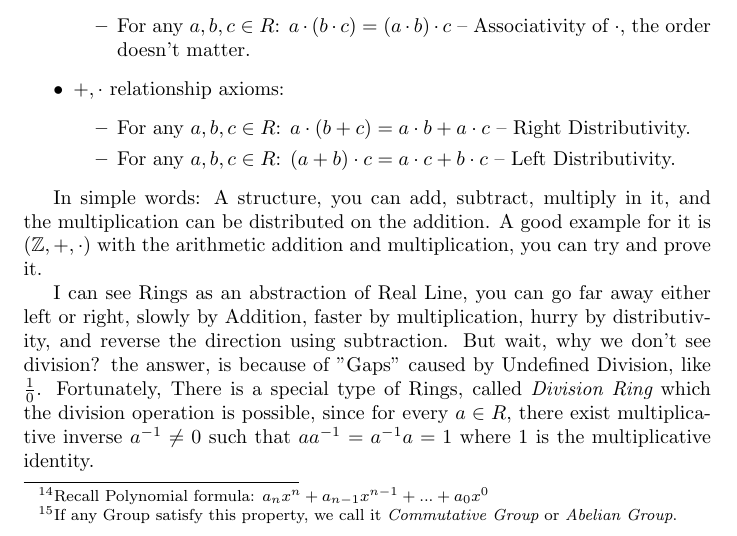
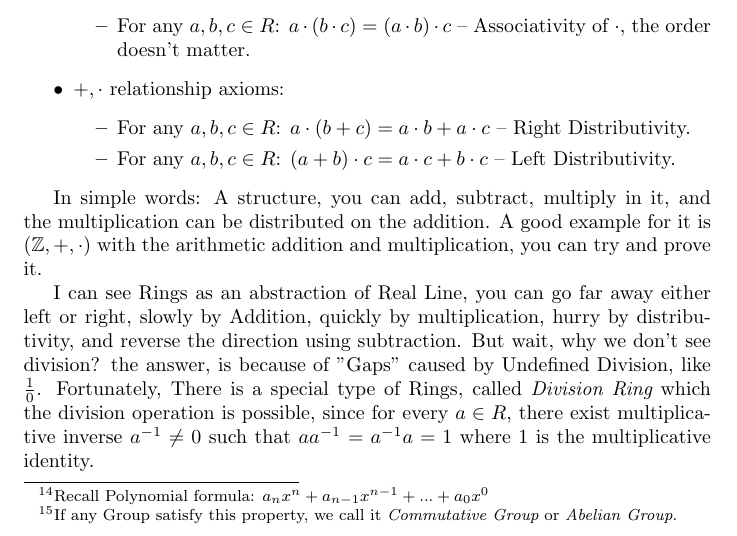
Before and after one commit to Faares/60x60booklet, a LaTeX paper (main.tex, which reads digging-technical/algebraic-structure/ring.tex): part of page 16 of 18, cut so that both start at the same text. Compiled offline with pdfLaTeX.

Commit message:
Tiny fixes.

```diff
--- a/digging-technical/algebraic-structure/ring.tex
+++ b/digging-technical/algebraic-structure/ring.tex
@@ -27,7 +27,7 @@ We say $(R,+,\cdot)$ is a Ring, if it satisfy:
 
 In simple words: A structure, you can add, subtract, multiply in it, and the multiplication can be distributed on the addition. A good example for it is $(\mathbb{Z},+,\cdot)$ with the arithmetic addition and multiplication, you can try and prove it.
 
-I can see Rings as an abstraction of Real Line, you can go far away either left or right, slowly by Addition, faster by multiplication, hurry by distributivity,  and reverse the direction using subtraction. But wait, why we don't see division? the answer, is because of "Gaps" caused by Undefined Division, like $\frac{1}{0}$. Fortunately, There is a special type of Rings, called {\it Division Ring} which the division operation is possible, since for every $a \in R$, there exist multiplicative inverse $a^{-1} \neq 0$ such that $aa^{-1}=a^{-1}a=1$ where $1$ is the multiplicative identity.
+I can see Rings as an abstraction of Real Line, you can go far away either left or right, slowly by Addition, quickly by multiplication, hurry by distributivity,  and reverse the direction using subtraction. But wait, why we don't see division? the answer, is because of "Gaps" caused by Undefined Division, like $\frac{1}{0}$. Fortunately, There is a special type of Rings, called {\it Division Ring} which the division operation is possible, since for every $a \in R$, there exist multiplicative inverse $a^{-1} \neq 0$ such that $aa^{-1}=a^{-1}a=1$ where $1$ is the multiplicative identity.
 
 Using this formalization, we can derive special types or Rings like {\it Divison Ring}, lets illustrate it: \begin{enumerate}
     \item First we have {\it Rings}.
```
